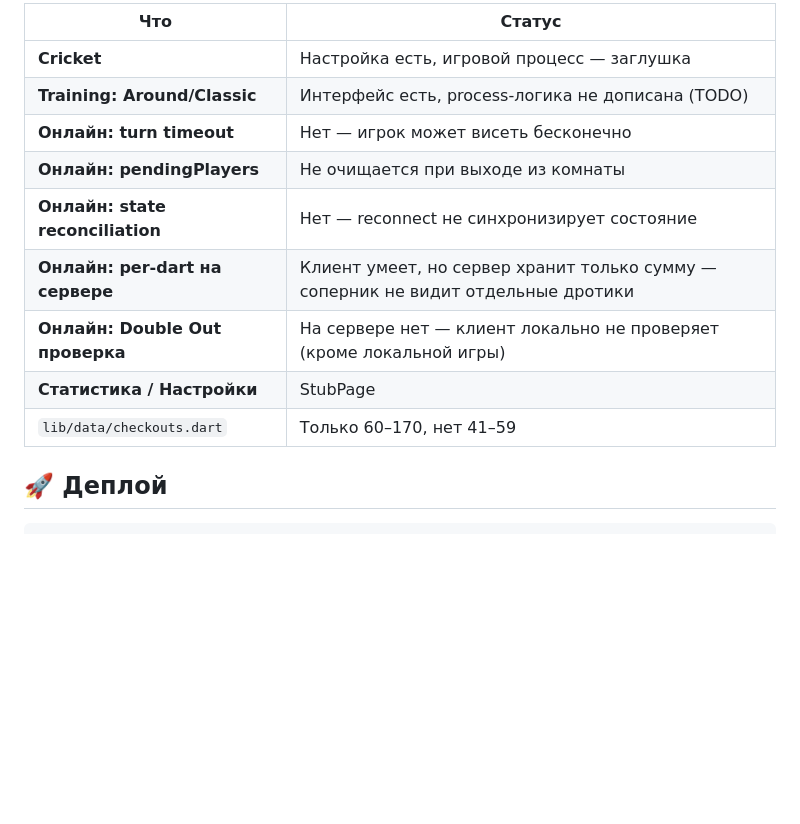
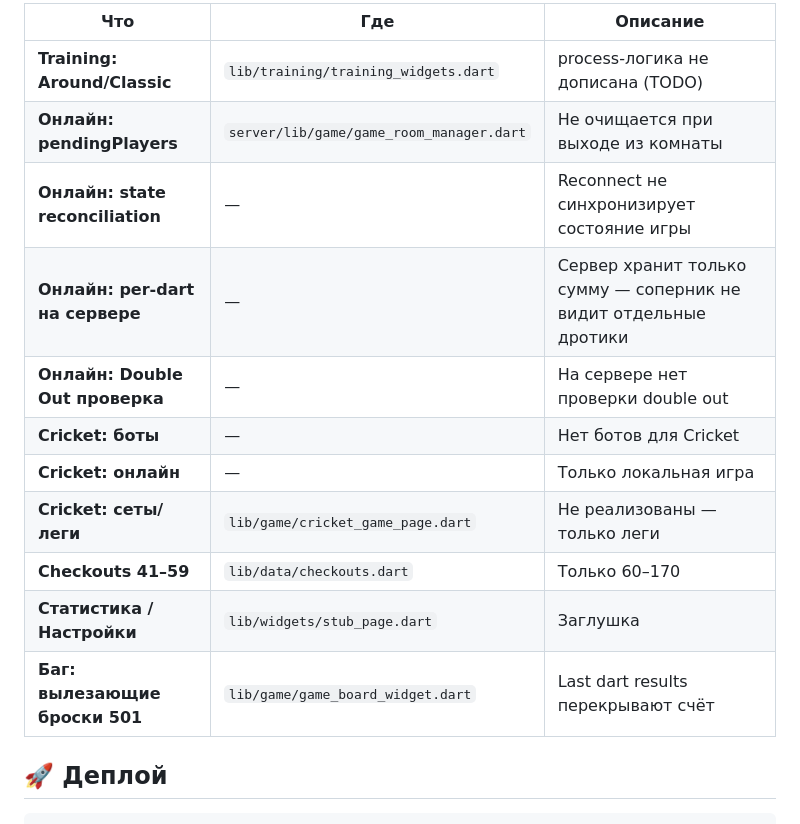
Before and after one commit to tarabaneugene-maker/dart-pro-app, a Markdown page: ROADMAP.md, the part around one of its changes. Rendered like a GitHub page; blank space fills up the shorter version.

Commit message:
docs: update ROADMAP — Cricket done, add bug list, current structure

```diff
--- a/ROADMAP.md
+++ b/ROADMAP.md
@@ -44,15 +53,17 @@ server/lib/
 
-| Что | Статус |
-|-----|--------|
-| **Cricket** | Настройка есть, игровой процесс — заглушка |
-| **Training: Around/Classic** | Интерфейс есть, process-логика не дописана (TODO) |
-| **Онлайн: turn timeout** | Нет — игрок может висеть бесконечно |
-| **Онлайн: pendingPlayers** | Не очищается при выходе из комнаты |
-| **Онлайн: state reconciliation** | Нет — reconnect не синхронизирует состояние |
-| **Онлайн: per-dart на сервере** | Клиент умеет, но сервер хранит только сумму — соперник не видит отдельные дротики |
-| **Онлайн: Double Out проверка** | На сервере нет — клиент локально не проверяет (кроме локальной игры) |
-| **Статистика / Настройки** | StubPage |
-| `lib/data/checkouts.dart` | Только 60–170, нет 41–59 |
+| Что | Где | Описание |
+|-----|-----|----------|
+| **Training: Around/Classic** | `lib/training/training_widgets.dart` | process-логика не дописана (TODO) |
+| **Онлайн: pendingPlayers** | `server/lib/game/game_room_manager.dart` | Не очищается при выходе из комнаты |
+| **Онлайн: state reconciliation** | — | Reconnect не синхронизирует состояние игры |
+| **Онлайн: per-dart на сервере** | — | Сервер хранит только сумму — соперник не видит отдельные дротики |
+| **Онлайн: Double Out проверка** | — | На сервере нет проверки double out |
+| **Cricket: боты** | — | Нет ботов для Cricket |
+| **Cricket: онлайн** | — | Только локальная игра |
+| **Cricket: сеты/леги** | `lib/game/cricket_game_page.dart` | Не реализованы — только леги |
+| **Checkouts 41–59** | `lib/data/checkouts.dart` | Только 60–170 |
+| **Статистика / Настройки** | `lib/widgets/stub_page.dart` | Заглушка |
+| **Баг: вылезающие броски 501** | `lib/game/game_board_widget.dart` | Last dart results перекрывают счёт |
 
 ## 🚀 Деплой
 
```
Also changed, not shown: other parts of ROADMAP.md (+26 -17 lines).
